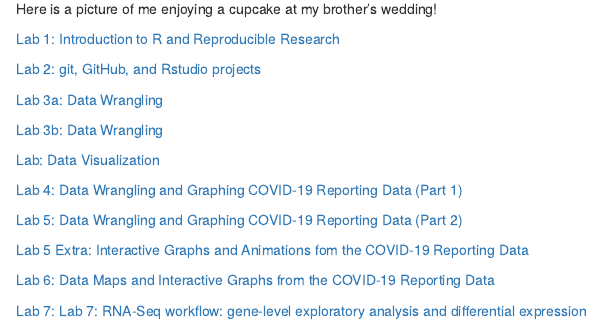
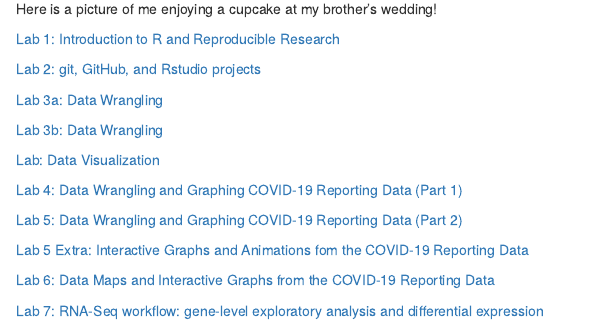
Before and after one commit to joecminton/genomics-course, an R Markdown document (index.Rmd): the page in a window 1100 px wide, from 710 px down. The pictures show the output file index.html that the author committed with the source, opened offline.

Commit message:
fixed index

```diff
--- a/index.Rmd
+++ b/index.Rmd
@@ -29,4 +29,4 @@ knitr::opts_chunk$set(echo = TRUE)
 
 [Lab 6: Data Maps and Interactive Graphs from the COVID-19 Reporting Data](Lab6.html)
 
-[Lab 7: Lab 7: RNA-Seq workflow: gene-level exploratory analysis and differential expression](Lab7_joeminton.html)
+[Lab 7:  RNA-Seq workflow: gene-level exploratory analysis and differential expression](Lab7_joeminton.html)
```
Also changed, not shown: index.html.
